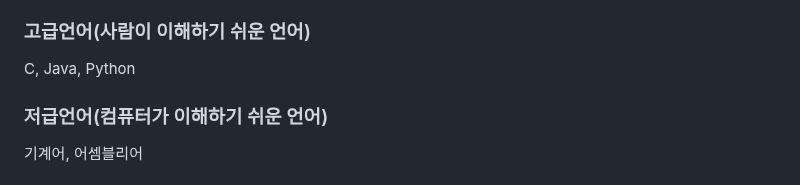
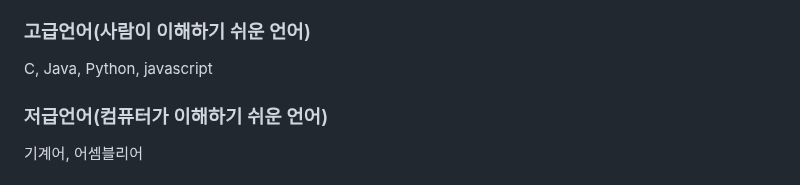
Before and after one commit to otso-dev/programming-language, a Markdown page: README.md, the part around the change. Drawn GitHub-style.

```diff
--- a/README.md
+++ b/README.md
@@ -34,7 +34,8 @@
 16진수 0 ~ F
 
 ### 고급언어(사람이 이해하기 쉬운 언어)
-C, Java, Python
+C, Java, Python, javascript
+
 
 ### 저급언어(컴퓨터가 이해하기 쉬운 언어)
 기계어, 어셈블리어
```
